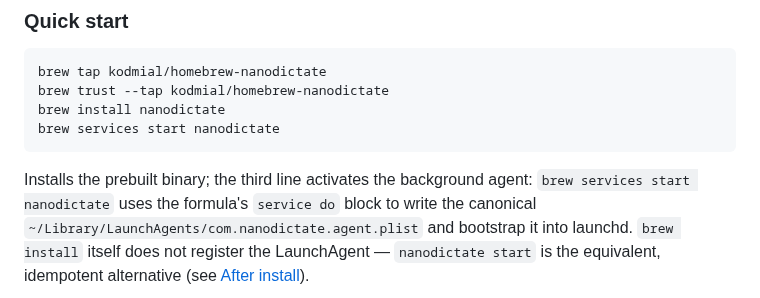
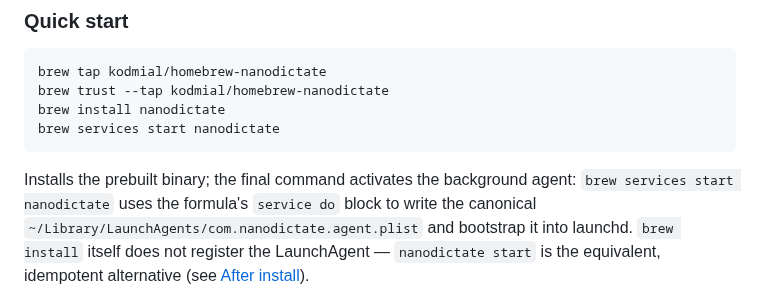
Before and after one commit to kodmial/nanodictate, a Markdown page: docs/packaging/homebrew.md, the part around the change. Rendered like a GitHub page.

Commit message:
docs: clarify quick start final command activates agent

````diff
--- a/docs/packaging/homebrew.md
+++ b/docs/packaging/homebrew.md
@@ -29,7 +29,7 @@ brew install nanodictate
 brew services start nanodictate
 ```
 
-Installs the prebuilt binary; the third line activates the background agent:
+Installs the prebuilt binary; the final command activates the background agent:
 `brew services start nanodictate` uses the formula's `service do` block to
 write the canonical `~/Library/LaunchAgents/com.nanodictate.agent.plist` and
 bootstrap it into launchd. `brew install` itself does not register the
````
